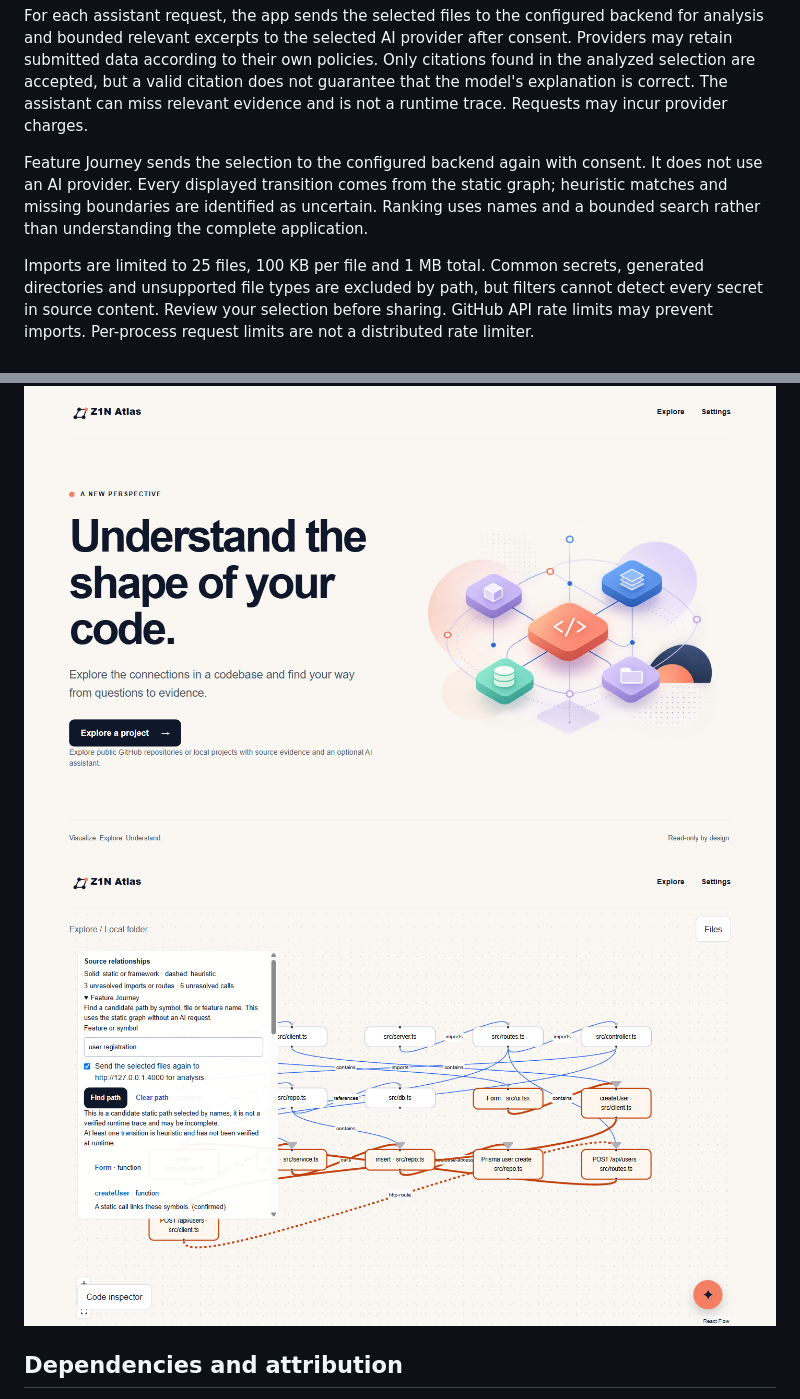
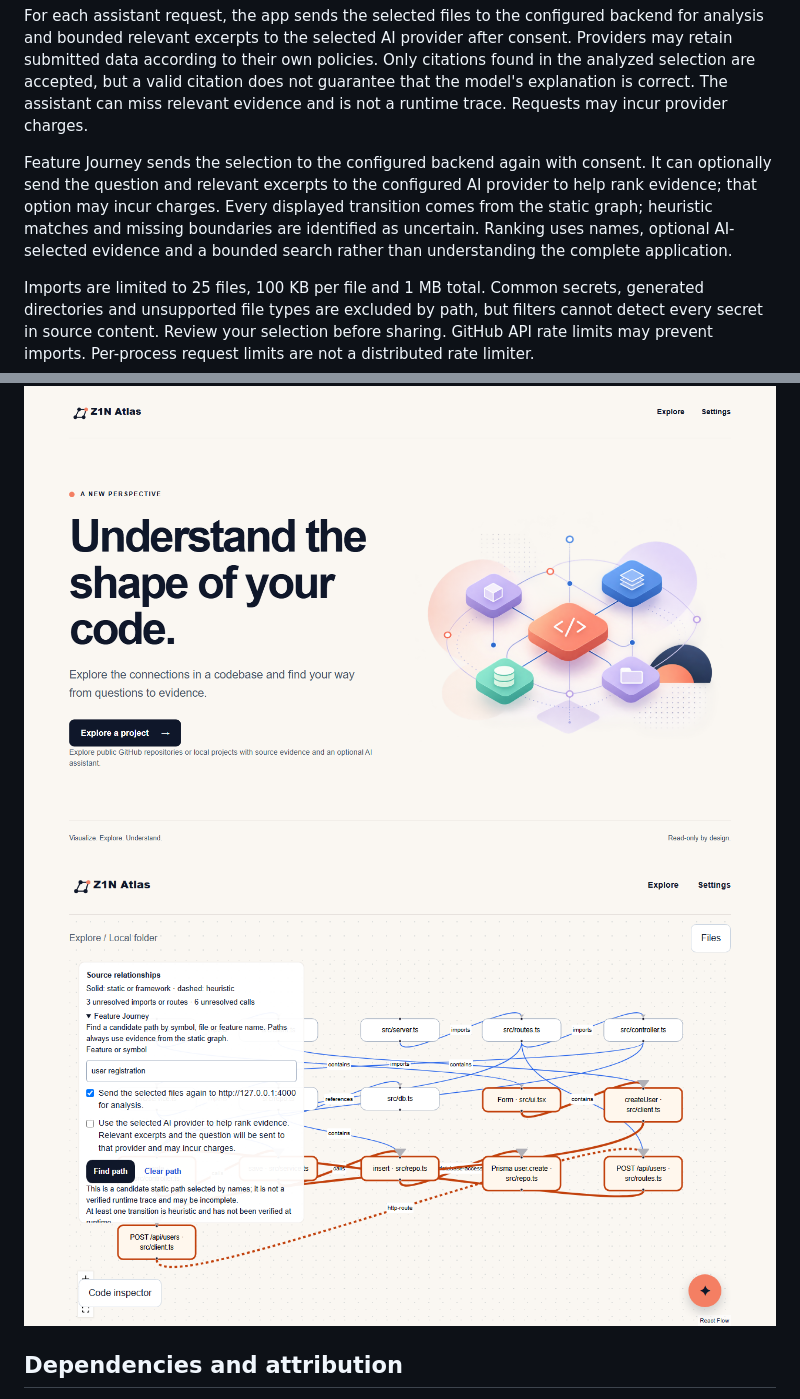
Before and after one commit to zakaria1n/z1n-atlas, a Markdown page: README.md, 2 parts joined by grey strips. GitHub-like rendering; pictures changed too: docs/screenshots/journey.png.

Commit message:
feat: guide feature paths with optional AI evidence

```diff
--- a/README.md
+++ b/README.md
@@ -43,7 +43,7 @@ Provider keys are held in browser memory for the current tab and sent to the con
 
 For each assistant request, the app sends the selected files to the configured backend for analysis and bounded relevant excerpts to the selected AI provider after consent. Providers may retain submitted data according to their own policies. Only citations found in the analyzed selection are accepted, but a valid citation does not guarantee that the model's explanation is correct. The assistant can miss relevant evidence and is not a runtime trace. Requests may incur provider charges.
 
-Feature Journey sends the selection to the configured backend again with consent. It does not use an AI provider. Every displayed transition comes from the static graph; heuristic matches and missing boundaries are identified as uncertain. Ranking uses names and a bounded search rather than understanding the complete application.
+Feature Journey sends the selection to the configured backend again with consent. It can optionally send the question and relevant excerpts to the configured AI provider to help rank evidence; that option may incur charges. Every displayed transition comes from the static graph; heuristic matches and missing boundaries are identified as uncertain. Ranking uses names, optional AI-selected evidence and a bounded search rather than understanding the complete application.
 
 Imports are limited to 25 files, 100 KB per file and 1 MB total. Common secrets, generated directories and unsupported file types are excluded by path, but filters cannot detect every secret in source content. Review your selection before sharing. GitHub API rate limits may prevent imports. Per-process request limits are not a distributed rate limiter.
 
```
Also changed, not shown: 7 other files.
